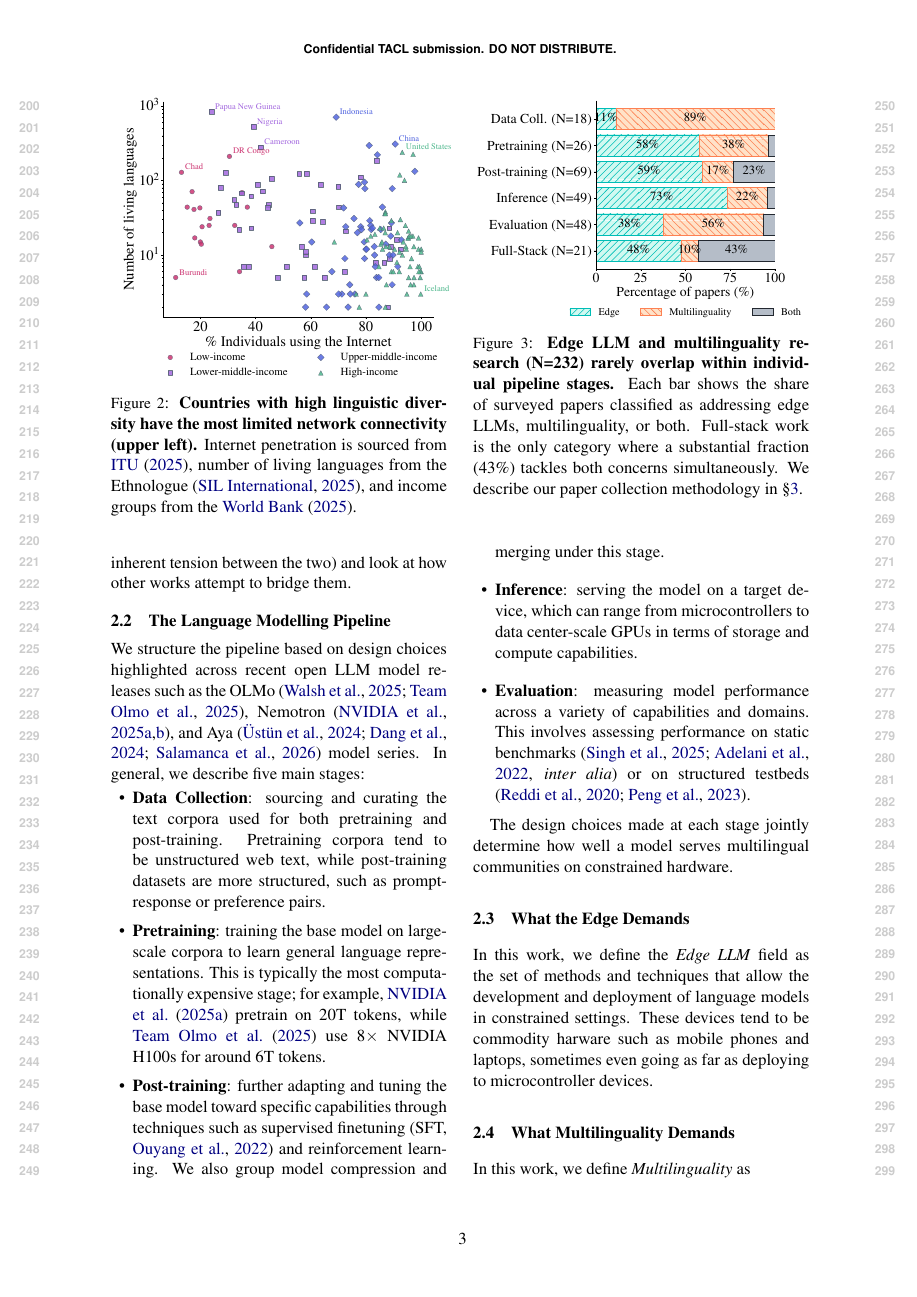
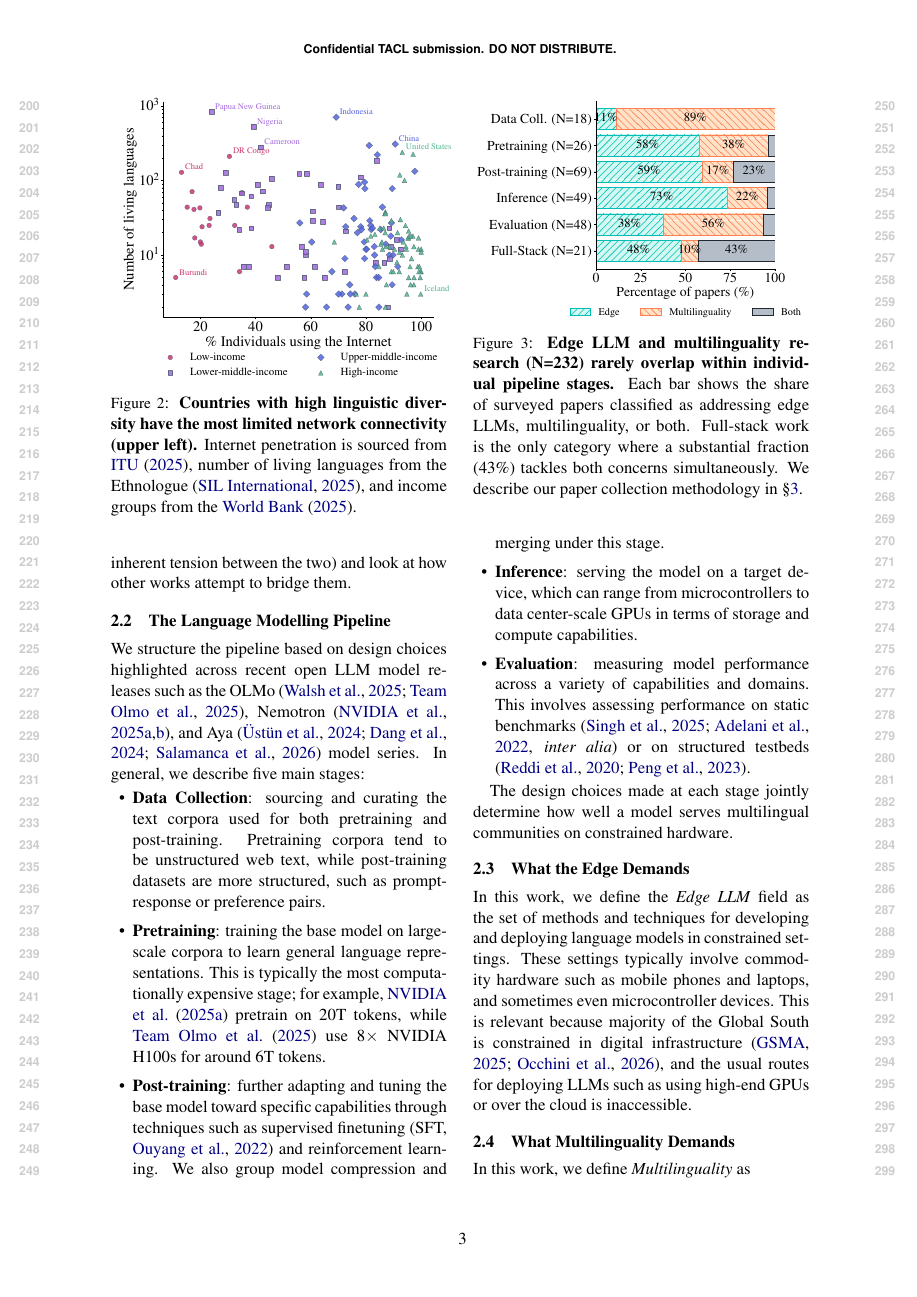
Before and after one commit to ljvmiranda921/multilinguality-at-the-edge, a LaTeX paper (tacl2021v1-template.tex): page 3 of 10. Compiled offline with pdfLaTeX.

Commit message:
[wip] Update

```diff
--- a/tacl2021v1-template.tex
+++ b/tacl2021v1-template.tex
@@ -219,9 +219,10 @@ The design choices made at each stage jointly determine how well a model serves
 \subsection{What the Edge Demands}
 \label{sec:edge_constraints}
 
-In this work, we define the \textit{Edge LLM} field as the set of methods and techniques that allow the development and deployment of language models in constrained settings.
-These devices tend to be commodity harware such as mobile phones and laptops, sometimes even going as far as deploying to microcontroller devices.
-% this is relevant because
+In this work, we define the \textit{Edge LLM} field as the set of methods and techniques for developing and deploying language models in constrained settings.
+These settings typically involve commodity hardware such as mobile phones and laptops, and sometimes even microcontroller devices.
+This is relevant because majority of the Global South is constrained in digital infrastructure \citep{GSMA2025MobileEconomy,occhini2026artificialintelligencecreatingnew}, and the usual routes for deploying LLMs such as using high-end GPUs or over the cloud is inaccessible.
+
 
 
 \subsection{What Multilinguality Demands}
```
